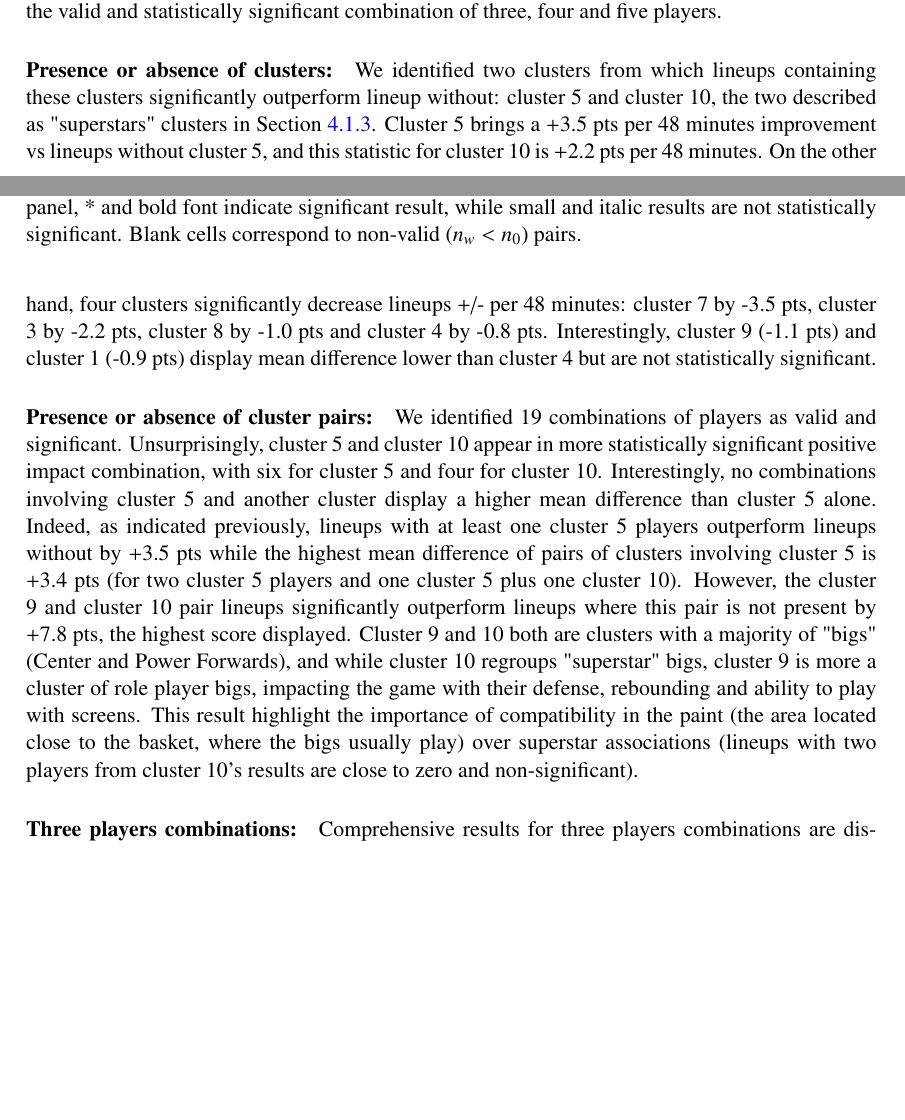
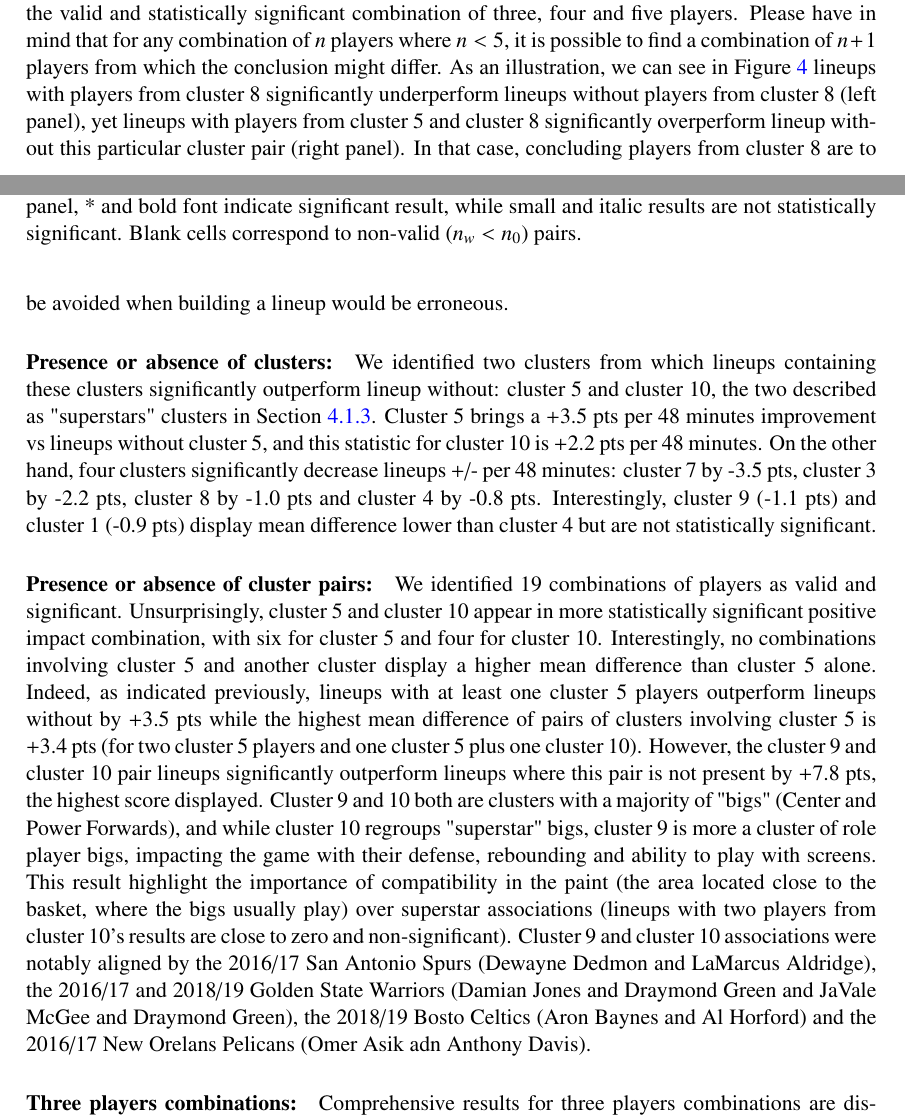
Before and after one commit to arnaud-odet/Roster_Building, a LaTeX document (latex/roster.tex, which reads latex/results.tex): two parts of pages 13 and 14 of 22, joined at a grey line, cut so that both start at the same text, the shorter picture padded with empty space. Compiled offline with pdfLaTeX.

Commit message:
Working on transitions

```diff
--- a/latex/results.tex
+++ b/latex/results.tex
@@ -109,22 +109,25 @@ We do not comment those results in this section, as bootstrapping results are no
 
 
 Figure~\ref{fig:cl_l1-2} displays the +/- per 48 minutes statistic depending on the presence or absence of clusters and pairs of clusters (i.e. combinations size 1 and 2), and Table~\ref{tab:app_comb} in Appendix presents the valid and statistically significant combination of three, four and five players.
-
+Please have in mind that for any combination of $n$ players where $n < 5$, it is possible to find a combination of $n+1$ players from which the conclusion might differ.
+As an illustration, we can see in Figure~\ref{fig:cl_l1-2} lineups with players from cluster~8 significantly underperform lineups without players from cluster~8 (left panel), yet lineups with players from cluster~5 and cluster~8 significantly overperform lineup without this particular cluster pair (right panel).
+In that case, concluding players from cluster~8 are to be avoided when building a lineup would be erroneous.
 
 \paragraph{Presence or absence of clusters:}
-We identified two clusters from which lineups containing these clusters significantly outperform lineup without: cluster 5 and cluster 10, the two described as "superstars" clusters in Section~\ref{sec:partition}.
-Cluster 5 brings a +3.5~pts per 48 minutes improvement vs lineups without cluster 5, and this statistic for cluster 10 is +2.2~pts per 48 minutes.
-On the other hand, four clusters significantly decrease lineups +/- per 48 minutes: cluster 7 by -3.5~pts, cluster 3 by -2.2~pts, cluster 8 by -1.0~pts and cluster 4 by -0.8~pts.
-Interestingly, cluster 9 (-1.1~pts) and cluster 1 (-0.9~pts) display mean difference lower than cluster 4 but are not statistically significant.
+We identified two clusters from which lineups containing these clusters significantly outperform lineup without: cluster~5 and cluster~10, the two described as "superstars" clusters in Section~\ref{sec:partition}.
+Cluster~5 brings a +3.5~pts per 48 minutes improvement vs lineups without cluster~5, and this statistic for cluster~10 is +2.2~pts per 48 minutes.
+On the other hand, four clusters significantly decrease lineups +/- per 48 minutes: cluster~7 by -3.5~pts, cluster~3 by -2.2~pts, cluster~8 by -1.0~pts and cluster~4 by -0.8~pts.
+Interestingly, cluster~9 (-1.1~pts) and cluster~1 (-0.9~pts) display mean difference lower than cluster~4 but are not statistically significant.
 
 \paragraph{Presence or absence of cluster pairs:}
 We identified 19 combinations of players as valid and significant.
-Unsurprisingly, cluster 5 and cluster 10 appear in more statistically significant positive impact combination, with six for cluster 5 and four for cluster 10.
-Interestingly, no combinations involving cluster 5 and another cluster display a higher mean difference than cluster 5 alone.
-Indeed, as indicated previously, lineups with at least one cluster 5 players outperform lineups without by +3.5~pts while the highest mean difference of pairs of clusters involving cluster 5 is +3.4~pts (for two cluster 5 players and one cluster 5 plus one cluster 10).
-However, the cluster 9 and cluster 10 pair lineups significantly outperform lineups where this pair is not present by +7.8~pts, the highest score displayed.
-Cluster 9 and 10 both are clusters with a majority of "bigs" (Center and Power Forwards), and while cluster 10 regroups "superstar" bigs, cluster 9 is more a cluster of role player bigs, impacting the game with their defense, rebounding and ability to play with screens.
-This result highlight the importance of compatibility in the paint (the area located close to the basket, where the bigs usually play) over superstar associations (lineups with two players from cluster 10's results are close to zero and non-significant).
+Unsurprisingly, cluster~5 and cluster~10 appear in more statistically significant positive impact combination, with six for cluster~5 and four for cluster~10.
+Interestingly, no combinations involving cluster~5 and another cluster~display a higher mean difference than cluster~5 alone.
+Indeed, as indicated previously, lineups with at least one cluster~5 players outperform lineups without by +3.5~pts while the highest mean difference of pairs of clusters involving cluster~5 is +3.4~pts (for two cluster~5 players and one cluster~5 plus one cluster~10).
+However, the cluster~9 and cluster~10 pair lineups significantly outperform lineups where this pair is not present by +7.8~pts, the highest score displayed.
+Cluster~9 and 10 both are clusters with a majority of "bigs" (Center and Power Forwards), and while cluster~10 regroups "superstar" bigs, cluster~9 is more a cluster~of role player bigs, impacting the game with their defense, rebounding and ability to play with screens.
+This result highlight the importance of compatibility in the paint (the area located close to the basket, where the bigs usually play) over superstar associations (lineups with two players from cluster~10's results are close to zero and non-significant).
+Cluster~9 and cluster~10 associations were notably aligned by the 2016/17 San Antonio Spurs (Dewayne Dedmon and LaMarcus Aldridge), the 2016/17 and 2018/19 Golden State Warriors (Damian Jones and Draymond Green and JaVale McGee and Draymond Green), the 2018/19 Bosto Celtics (Aron Baynes and Al Horford) and the 2016/17 New Orelans Pelicans (Omer Asik adn Anthony Davis).
 
 
 \begin{figure}
```
Also changed, not shown: latex/conclusion.tex (+3 -3 lines), latex/methodology.tex (+9 -52 lines), latex/260331_Roster_paper_vDef.pdf, latex/roster.pdf, latex/results.tex (15 more changed lines), 3 other files.
